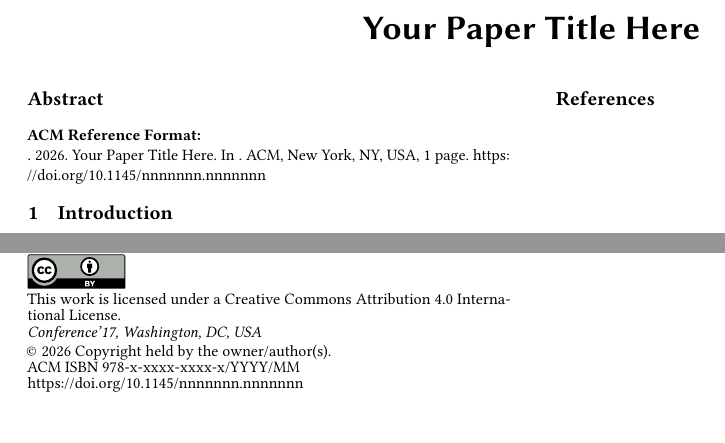
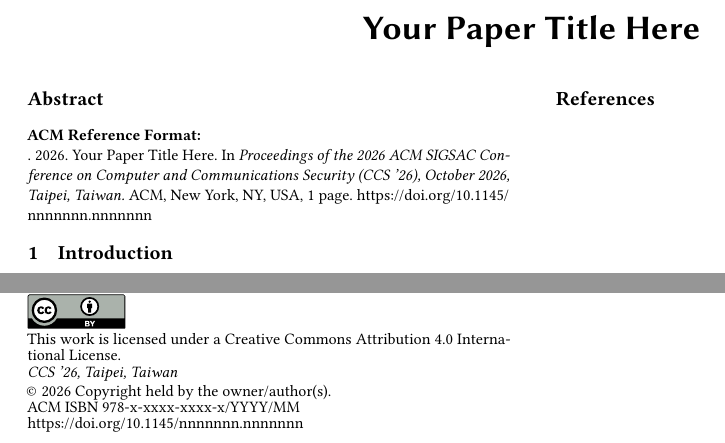
Before and after one commit to samhsu-dev/latex-paper, a LaTeX paper (main.tex): two parts of the page, joined at a grey line, cut so that both start at the same text. Compiled offline with pdfLaTeX.

Commit message:
docs: rewrite README and set CCS 2026 as default template
Add structured README with install, usage, project structure,
and customization sections. Update main.tex conference metadata
to ACM CCS 2026 (Taipei, Taiwan).

```diff
--- a/main.tex
+++ b/main.tex
@@ -9,9 +9,9 @@
 \acmYear{2026}
 \setcopyright{cc}
 \setcctype{by}
-% \acmConference[Conf '26]{Conference Name}{Month DD--DD, 2026}{City, Country}
-% \acmBooktitle{Conference Name (Conf '26), Month DD--DD, 2026, City, Country}
-% \acmPrice{}
+\acmConference[CCS '26]{ACM SIGSAC Conference on Computer and Communications Security}{October 2026}{Taipei, Taiwan}
+\acmBooktitle{Proceedings of the 2026 ACM SIGSAC Conference on Computer and Communications Security (CCS '26), October 2026, Taipei, Taiwan}
+\acmPrice{}
 % \acmDOI{10.1145/XXXXXXX.XXXXXXX}
 % \acmISBN{979-8-XXXX-XXXX-X/26/XX}
 
```
Also changed, not shown: README.md.
